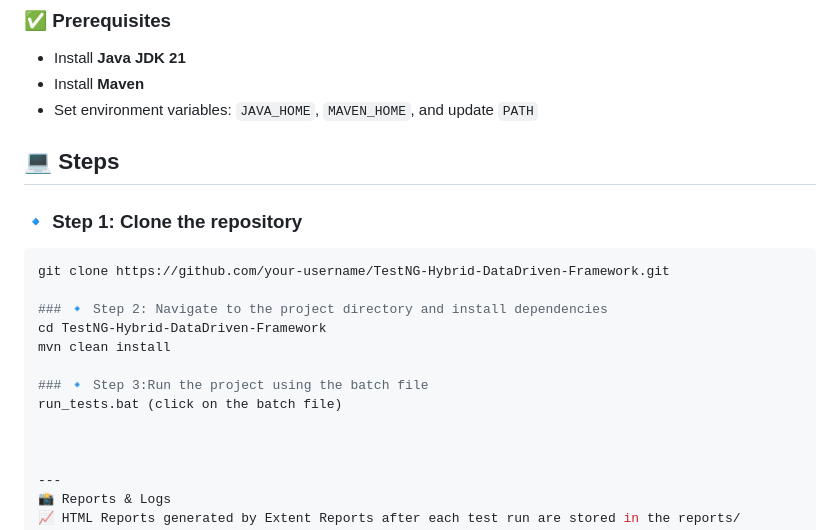
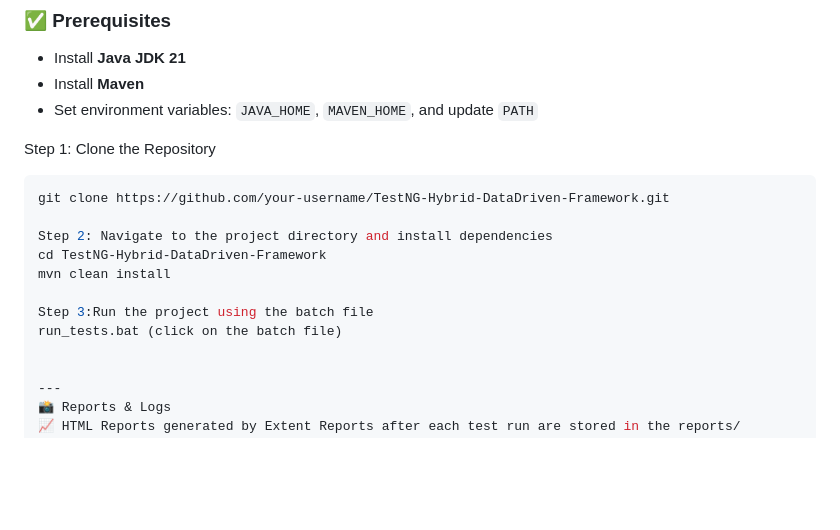
Before and after one commit to Gangadhar2821/TestNG-Hybrid-DataDriven-Framework, a Markdown page: README.md, the part around the change. Drawn GitHub-style; blank space fills up the shorter version.

````diff
--- a/README.md
+++ b/README.md
@@ -75,19 +75,17 @@ Designed for **maintainability**, **reusability**, and **flexibility**, the fram
 - Install **Maven**
 - Set environment variables: `JAVA_HOME`, `MAVEN_HOME`, and update `PATH`
 
-## 💻 Steps
 
-### 🔹 Step 1: Clone the repository
+Step 1: Clone the Repository
 ```bash
 git clone https://github.com/your-username/TestNG-Hybrid-DataDriven-Framework.git
 
-### 🔹 Step 2: Navigate to the project directory and install dependencies
+Step 2: Navigate to the project directory and install dependencies
 cd TestNG-Hybrid-DataDriven-Framework
 mvn clean install
 
-### 🔹 Step 3:Run the project using the batch file
+Step 3:Run the project using the batch file
 run_tests.bat (click on the batch file)
-
 
 
 ---
````
